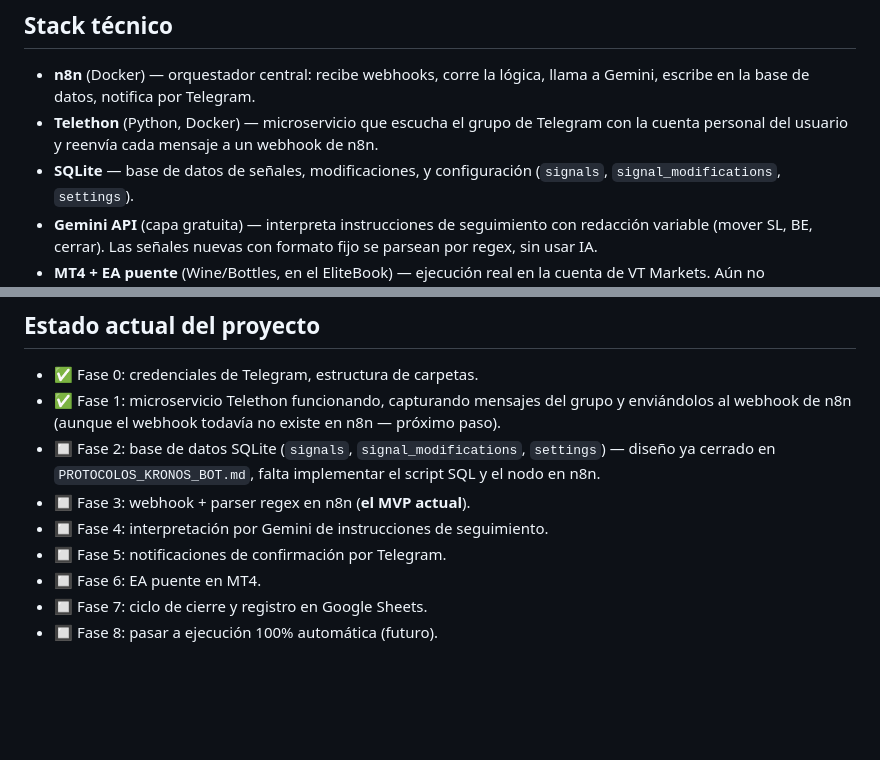
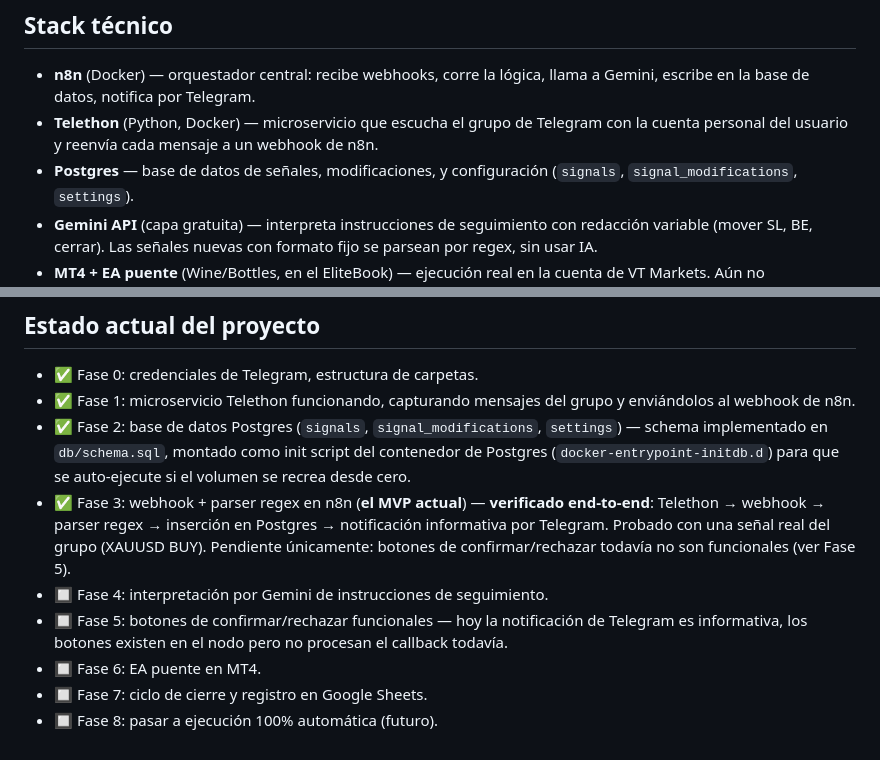
Before and after one commit to alejandro-xoxo/Kronos_Bot, a Markdown page: CLAUDE.md, 2 parts joined by grey strips. Drawn GitHub-style; blank space fills up the shorter version.

Commit message:
docs: marcar Fase 2 y 3 como completas, verificadas end-to-end
Fase 2 (Postgres) y Fase 3 (webhook + parser regex + notificación)
pasan de pendientes a verificadas: flujo completo probado con una
señal real (Telethon -> webhook -> parser -> Postgres -> Telegram).
Corrige referencia obsoleta a SQLite en la sección de stack técnico.

```diff
--- a/CLAUDE.md
+++ b/CLAUDE.md
@@ -22,7 +22,7 @@ reinterpretarse libremente.
 - **Telethon** (Python, Docker) — microservicio que escucha el grupo de
   Telegram con la cuenta personal del usuario y reenvía cada mensaje a
   un webhook de n8n.
-- **SQLite** — base de datos de señales, modificaciones, y
+- **Postgres** — base de datos de señales, modificaciones, y
   configuración (`signals`, `signal_modifications`, `settings`).
 - **Gemini API** (capa gratuita) — interpreta instrucciones de
   seguimiento con redacción variable (mover SL, BE, cerrar). Las
@@ -149,15 +149,22 @@ Trabajar siempre sobre ramas, nunca commitear directo a `main`.
 
 - ✅ Fase 0: credenciales de Telegram, estructura de carpetas.
 - ✅ Fase 1: microservicio Telethon funcionando, capturando mensajes
-  del grupo y enviándolos al webhook de n8n (aunque el webhook
-  todavía no existe en n8n — próximo paso).
-- 🔲 Fase 2: base de datos SQLite (`signals`, `signal_modifications`,
-  `settings`) — diseño ya cerrado en `PROTOCOLOS_KRONOS_BOT.md`,
-  falta implementar el script SQL y el nodo en n8n.
-- 🔲 Fase 3: webhook + parser regex en n8n (**el MVP actual**).
+  del grupo y enviándolos al webhook de n8n.
+- ✅ Fase 2: base de datos Postgres (`signals`, `signal_modifications`,
+  `settings`) — schema implementado en `db/schema.sql`, montado como
+  init script del contenedor de Postgres (`docker-entrypoint-initdb.d`)
+  para que se auto-ejecute si el volumen se recrea desde cero.
+- ✅ Fase 3: webhook + parser regex en n8n (**el MVP actual**) —
+  **verificado end-to-end**: Telethon → webhook → parser regex →
+  inserción en Postgres → notificación informativa por Telegram.
+  Probado con una señal real del grupo (XAUUSD BUY). Pendiente
+  únicamente: botones de confirmar/rechazar todavía no son
+  funcionales (ver Fase 5).
 - 🔲 Fase 4: interpretación por Gemini de instrucciones de
   seguimiento.
-- 🔲 Fase 5: notificaciones de confirmación por Telegram.
+- 🔲 Fase 5: botones de confirmar/rechazar funcionales — hoy la
+  notificación de Telegram es informativa, los botones existen en el
+  nodo pero no procesan el callback todavía.
 - 🔲 Fase 6: EA puente en MT4.
 - 🔲 Fase 7: ciclo de cierre y registro en Google Sheets.
 - 🔲 Fase 8: pasar a ejecución 100% automática (futuro).
```
